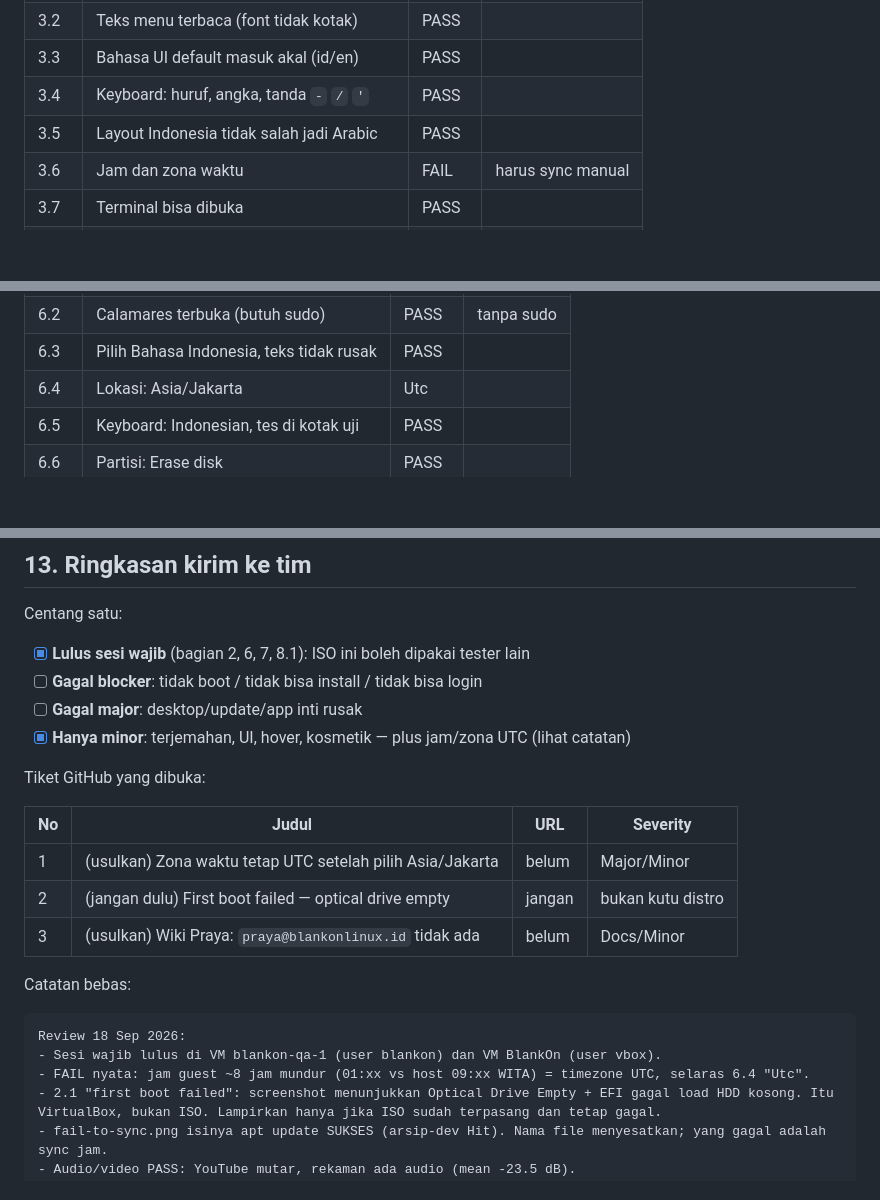
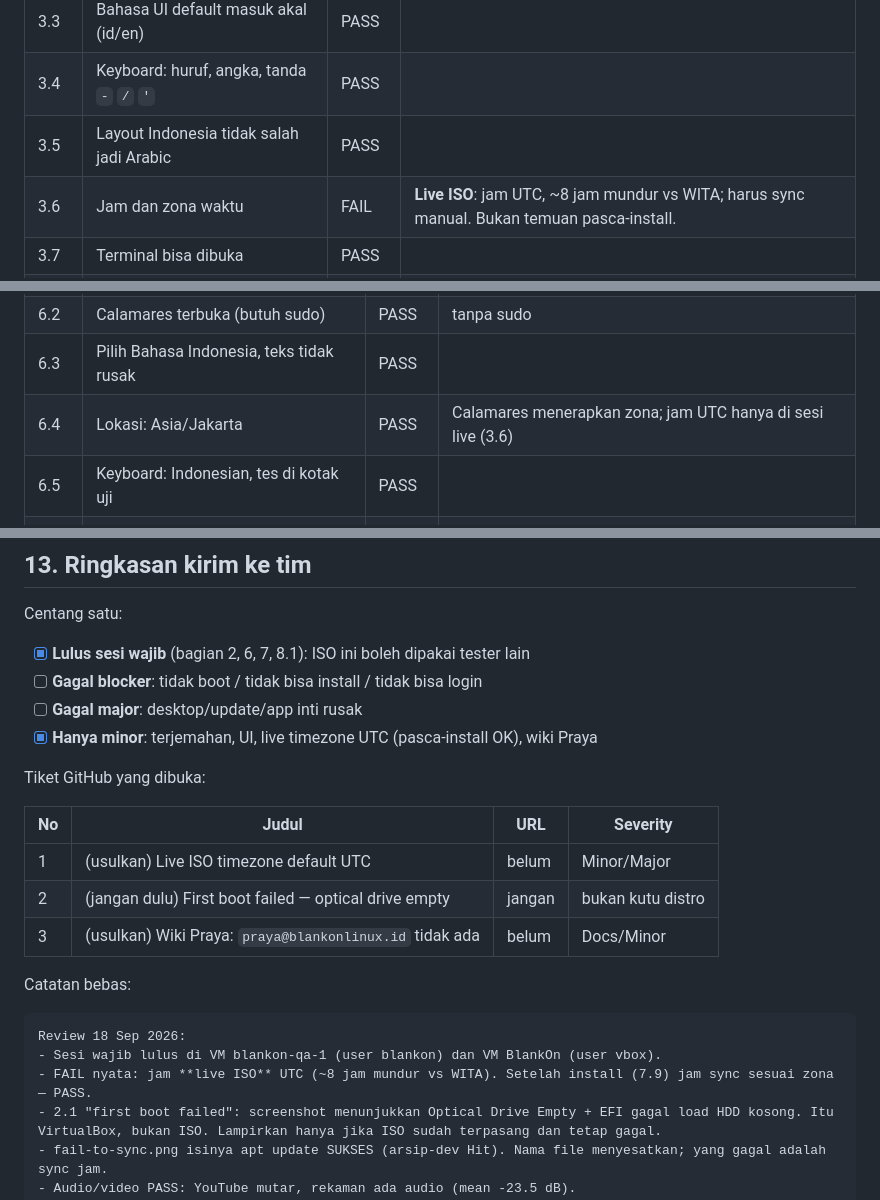
Before and after one commit to joyboyid/qa-blankOn, a Markdown page: checklist-tes-iso-vm.md, 3 parts joined by grey strips. Rendered like a GitHub page; blank space fills up the shorter version.

````diff
--- a/checklist-tes-iso-vm.md
+++ b/checklist-tes-iso-vm.md
@@ -82,7 +82,7 @@ hostnamectl
 | 3.3  | Bahasa UI default masuk akal (id/en)        | PASS   |                   |
 | 3.4  | Keyboard: huruf, angka, tanda `-` `/` `'`   | PASS   |                   |
 | 3.5  | Layout Indonesia tidak salah jadi Arabic    | PASS   |                   |
-| 3.6  | Jam dan zona waktu                          | FAIL   | harus sync manual |
+| 3.6  | Jam dan zona waktu                          | FAIL   | **Live ISO**: jam UTC, ~8 jam mundur vs WITA; harus sync manual. Bukan temuan pasca-install. |
 | 3.7  | Terminal bisa dibuka                        | PASS   |                   |
 | 3.8  | File manager bisa dibuka, isi home terlihat | PASS   |                   |
 | 3.9  | Pengaturan (Settings) bisa dibuka           | PASS   |                   |
@@ -137,7 +137,7 @@ Skenario **Erase disk** harus lulus. Ini syarat Alpha.
 | 6.1  | Tombol Install / ikon Calamares ada      | PASS   |            |
 | 6.2  | Calamares terbuka (butuh sudo)           | PASS   | tanpa sudo |
 | 6.3  | Pilih Bahasa Indonesia, teks tidak rusak | PASS   |            |
-| 6.4  | Lokasi: Asia/Jakarta                     | Utc    |            |
+| 6.4  | Lokasi: Asia/Jakarta                     | PASS   | Calamares menerapkan zona; jam UTC hanya di sesi live (3.6) |
 | 6.5  | Keyboard: Indonesian, tes di kotak uji   | PASS   |            |
 | 6.6  | Partisi: Erase disk                      | PASS   |            |
 | 6.7  | Buat user + password                     | PASS   |            |
@@ -276,13 +277,13 @@ Centang satu:
 - [x] **Lulus sesi wajib** (bagian 2, 6, 7, 8.1): ISO ini boleh dipakai tester lain
 - [ ] **Gagal blocker**: tidak boot / tidak bisa install / tidak bisa login
 - [ ] **Gagal major**: desktop/update/app inti rusak
-- [x] **Hanya minor**: terjemahan, UI, hover, kosmetik — plus jam/zona UTC (lihat catatan)
+- [x] **Hanya minor**: terjemahan, UI, live timezone UTC (pasca-install OK), wiki Praya
 
 Tiket GitHub yang dibuka:
 
 | No  | Judul                                                     | URL    | Severity          |
 | --- | --------------------------------------------------------- | ------ | ----------------- |
-| 1   | (usulkan) Zona waktu tetap UTC setelah pilih Asia/Jakarta | belum  | Major/Minor       |
+| 1   | (usulkan) Live ISO timezone default UTC                   | belum  | Minor/Major       |
 | 2   | (jangan dulu) First boot failed — optical drive empty     | jangan | bukan kutu distro |
 | 3   | (usulkan) Wiki Praya: `praya@blankonlinux.id` tidak ada   | belum  | Docs/Minor        |
 
@@ -291,7 +292,7 @@ Catatan bebas:
 ```
 Review 18 Sep 2026:
 - Sesi wajib lulus di VM blankon-qa-1 (user blankon) dan VM BlankOn (user vbox).
-- FAIL nyata: jam guest ~8 jam mundur (01:xx vs host 09:xx WITA) = timezone UTC, selaras 6.4 "Utc".
+- FAIL nyata: jam **live ISO** UTC (~8 jam mundur vs WITA). Setelah install (7.9) jam sync sesuai zona — PASS.
 - 2.1 "first boot failed": screenshot menunjukkan Optical Drive Empty + EFI gagal load HDD kosong. Itu VirtualBox, bukan ISO. Lampirkan hanya jika ISO sudah terpasang dan tetap gagal.
 - fail-to-sync.png isinya apt update SUKSES (arsip-dev Hit). Nama file menyesatkan; yang gagal adalah sync jam.
 - Audio/video PASS: YouTube mutar, rekaman ada audio (mean -23.5 dB).
````
Also changed, not shown: other parts of checklist-tes-iso-vm.md (+1 -0 lines), format-laporan.md (+25 -28 lines), hasil-sesi-2026-09-18.md (+11 -36 lines).
